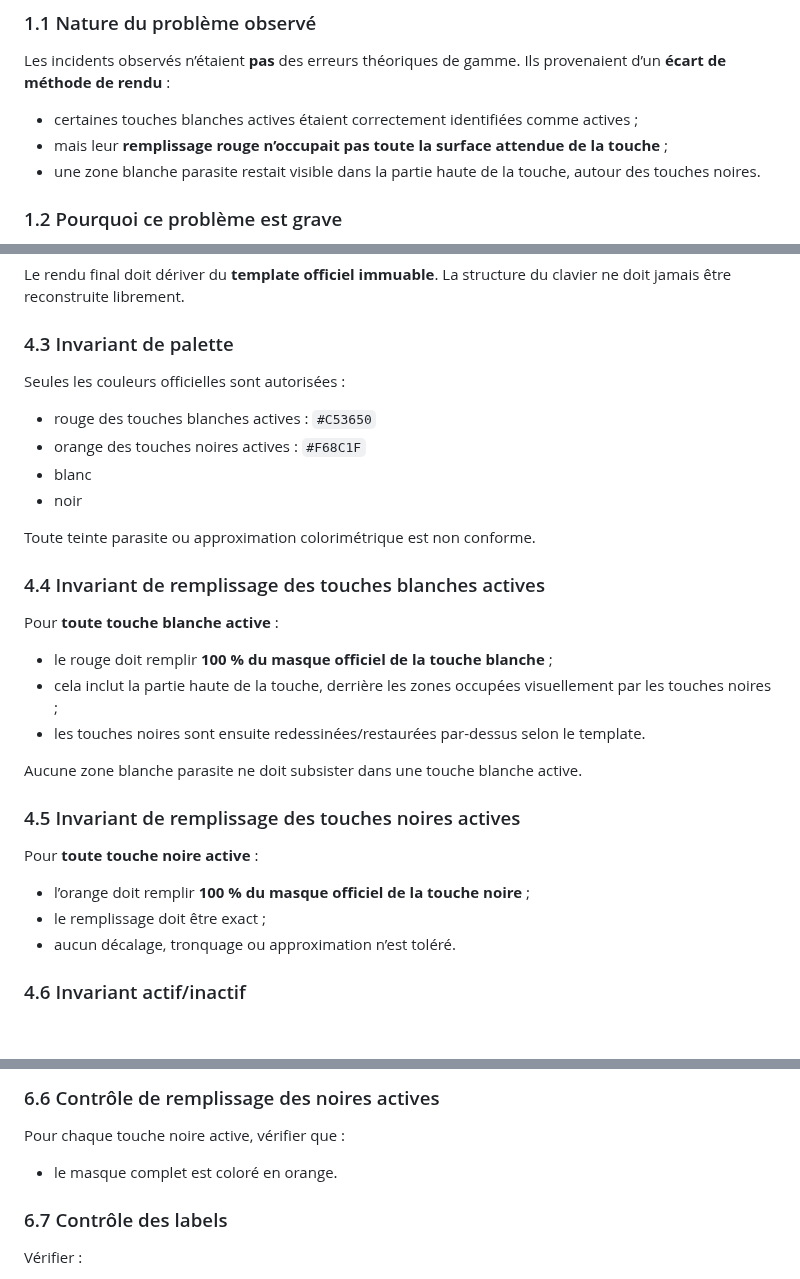
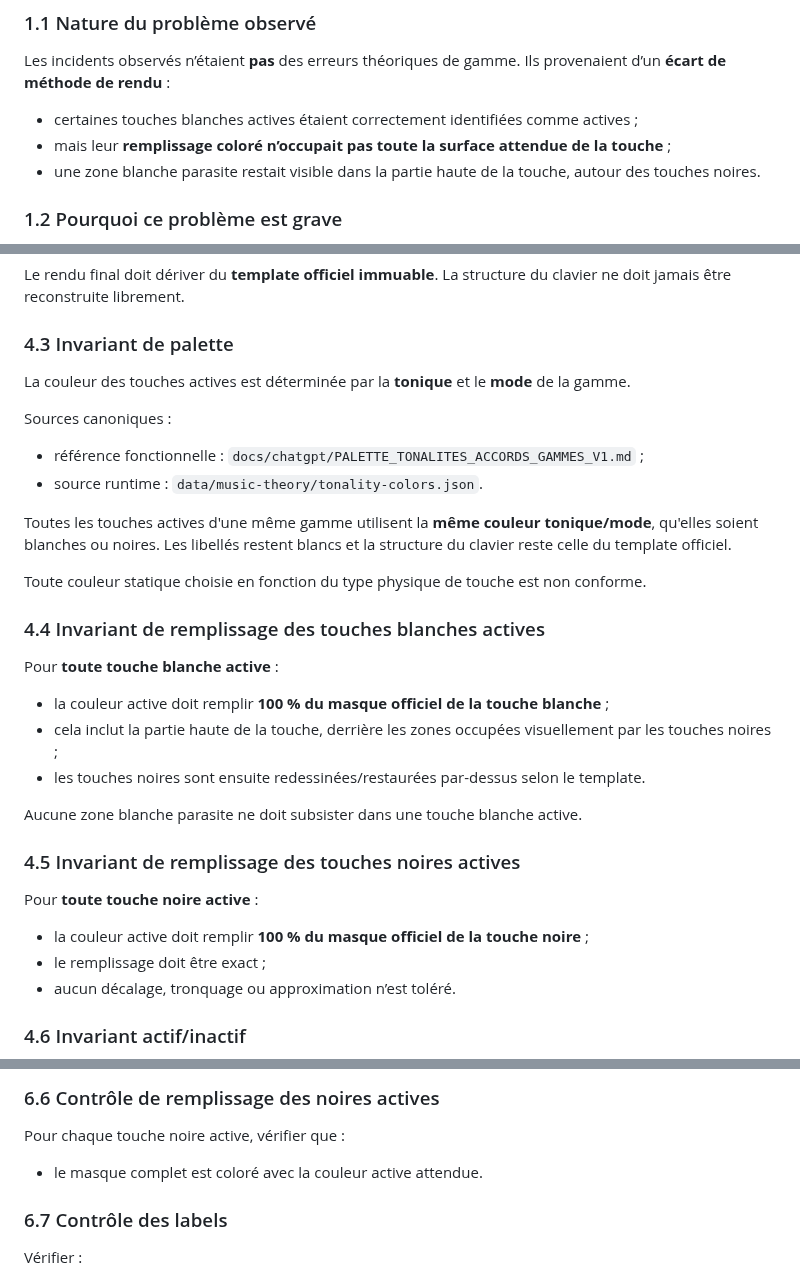
Before and after one commit to AlexFCL/piano, a Markdown page: tools/piano_scale_renderer/SOURCE_IMAGES_GAMMES_PIANO_V1.7.md, 3 parts joined by grey strips. GitHub-like rendering; blank space fills up the shorter version.

Commit message:
Neutralise les anciennes références de couleur dans la doctrine V1.7

```diff
--- a/tools/piano_scale_renderer/SOURCE_IMAGES_GAMMES_PIANO_V1.7.md
+++ b/tools/piano_scale_renderer/SOURCE_IMAGES_GAMMES_PIANO_V1.7.md
@@ -18,7 +18,7 @@ L’objectif de cette V1.7 est donc :
 Les incidents observés n’étaient **pas** des erreurs théoriques de gamme.
 Ils provenaient d’un **écart de méthode de rendu** :
 - certaines touches blanches actives étaient correctement identifiées comme actives ;
-- mais leur **remplissage rouge n’occupait pas toute la surface attendue de la touche** ;
+- mais leur **remplissage coloré n’occupait pas toute la surface attendue de la touche** ;
 - une zone blanche parasite restait visible dans la partie haute de la touche, autour des touches noires.
 
 ### 1.2 Pourquoi ce problème est grave
@@ -128,17 +128,19 @@ Le rendu final doit dériver du **template officiel immuable**.
 La structure du clavier ne doit jamais être reconstruite librement.
 
 ### 4.3 Invariant de palette
-Seules les couleurs officielles sont autorisées :
-- rouge des touches blanches actives : `#C53650`
-- orange des touches noires actives : `#F68C1F`
-- blanc
-- noir
+La couleur des touches actives est déterminée par la **tonique** et le **mode** de la gamme.
 
-Toute teinte parasite ou approximation colorimétrique est non conforme.
+Sources canoniques :
+- référence fonctionnelle : `docs/chatgpt/PALETTE_TONALITES_ACCORDS_GAMMES_V1.md` ;
+- source runtime : `data/music-theory/tonality-colors.json`.
+
+Toutes les touches actives d'une même gamme utilisent la **même couleur tonique/mode**, qu'elles soient blanches ou noires. Les libellés restent blancs et la structure du clavier reste celle du template officiel.
+
+Toute couleur statique choisie en fonction du type physique de touche est non conforme.
 
 ### 4.4 Invariant de remplissage des touches blanches actives
 Pour **toute touche blanche active** :
-- le rouge doit remplir **100 % du masque officiel de la touche blanche** ;
+- la couleur active doit remplir **100 % du masque officiel de la touche blanche** ;
 - cela inclut la partie haute de la touche, derrière les zones occupées visuellement par les touches noires ;
 - les touches noires sont ensuite redessinées/restaurées par-dessus selon le template.
 
@@ -146,7 +148,7 @@ Aucune zone blanche parasite ne doit subsister dans une touche blanche active.
 
 ### 4.5 Invariant de remplissage des touches noires actives
 Pour **toute touche noire active** :
-- l’orange doit remplir **100 % du masque officiel de la touche noire** ;
+- la couleur active doit remplir **100 % du masque officiel de la touche noire** ;
 - le remplissage doit être exact ;
 - aucun décalage, tronquage ou approximation n’est toléré.
 
@@ -223,7 +225,7 @@ Pour chaque touche blanche active, vérifier que :
 
 ### 6.6 Contrôle de remplissage des noires actives
 Pour chaque touche noire active, vérifier que :
-- le masque complet est coloré en orange.
+- le masque complet est coloré avec la couleur active attendue.
 
 ### 6.7 Contrôle des labels
 Vérifier :
```
